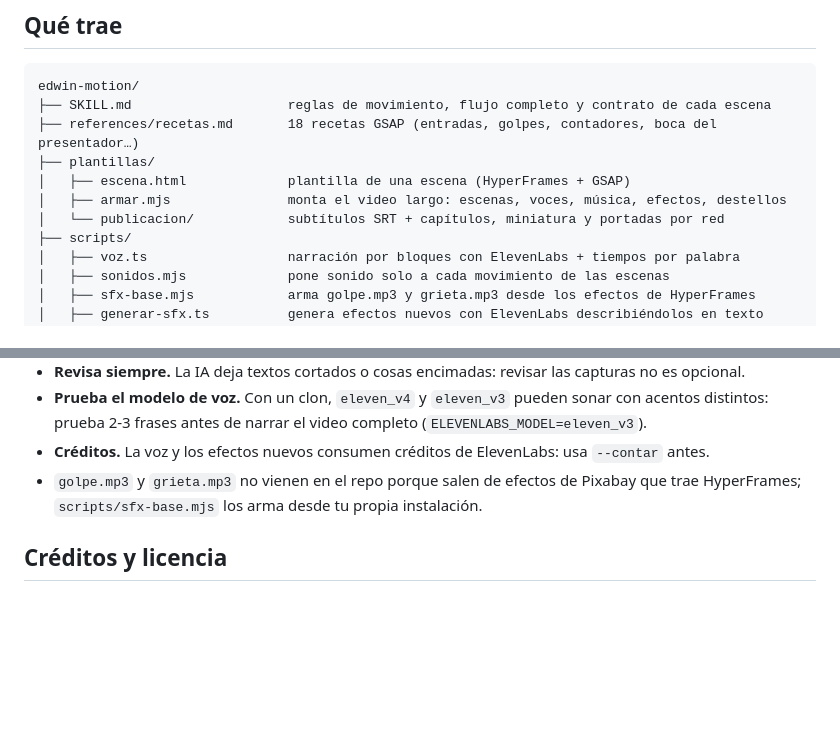
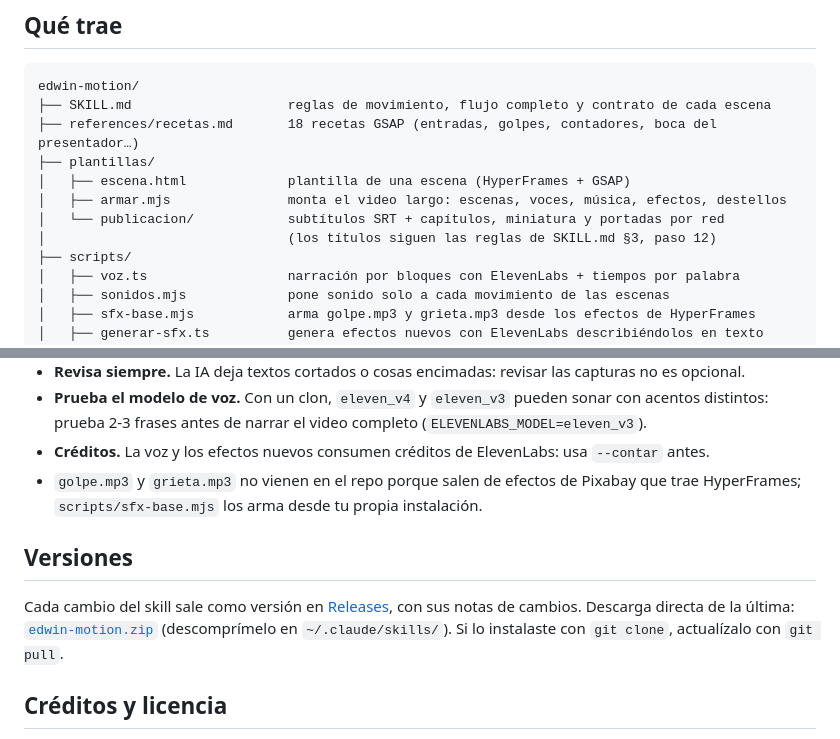
Before and after one commit to sxsistemax/edwin-motion, a Markdown page: README.md, 2 parts joined by grey strips. Rendered like a GitHub page; blank space fills up the shorter version.

Commit message:
README: sección de versiones y referencia a las reglas de títulos
Enlaza los releases y la descarga directa de la última versión
(releases/latest), y explica cómo actualizar si se instaló con git clone.

Co-Authored-By: Claude Opus 5.5 <noreply@anthropic.com>

```diff
--- a/README.md
+++ b/README.md
@@ -95,6 +95,7 @@ edwin-motion/
 │   ├── escena.html             plantilla de una escena (HyperFrames + GSAP)
 │   ├── armar.mjs               monta el video largo: escenas, voces, música, efectos, destellos
 │   └── publicacion/            subtítulos SRT + capítulos, miniatura y portadas por red
+│                               (los títulos siguen las reglas de SKILL.md §3, paso 12)
 ├── scripts/
 │   ├── voz.ts                  narración por bloques con ElevenLabs + tiempos por palabra
 │   ├── sonidos.mjs             pone sonido solo a cada movimiento de las escenas
@@ -133,6 +134,13 @@ Un video largo de ~8 minutos: la voz del video "Así hago mis videos" (7.579 car
 - `golpe.mp3` y `grieta.mp3` no vienen en el repo porque salen de efectos de Pixabay que trae
   HyperFrames; `scripts/sfx-base.mjs` los arma desde tu propia instalación.
 
+## Versiones
+
+Cada cambio del skill sale como versión en [Releases](https://github.com/sxsistemax/edwin-motion/releases),
+con sus notas de cambios. Descarga directa de la última:
+[`edwin-motion.zip`](https://github.com/sxsistemax/edwin-motion/releases/latest/download/edwin-motion.zip)
+(descomprímelo en `~/.claude/skills/`). Si lo instalaste con `git clone`, actualízalo con `git pull`.
+
 ## Créditos y licencia
 
 Hecho por Edwin Trujillo · [Edwin IA](https://www.youtube.com/@EdwinT_IA). Estilo inspirado en
```
